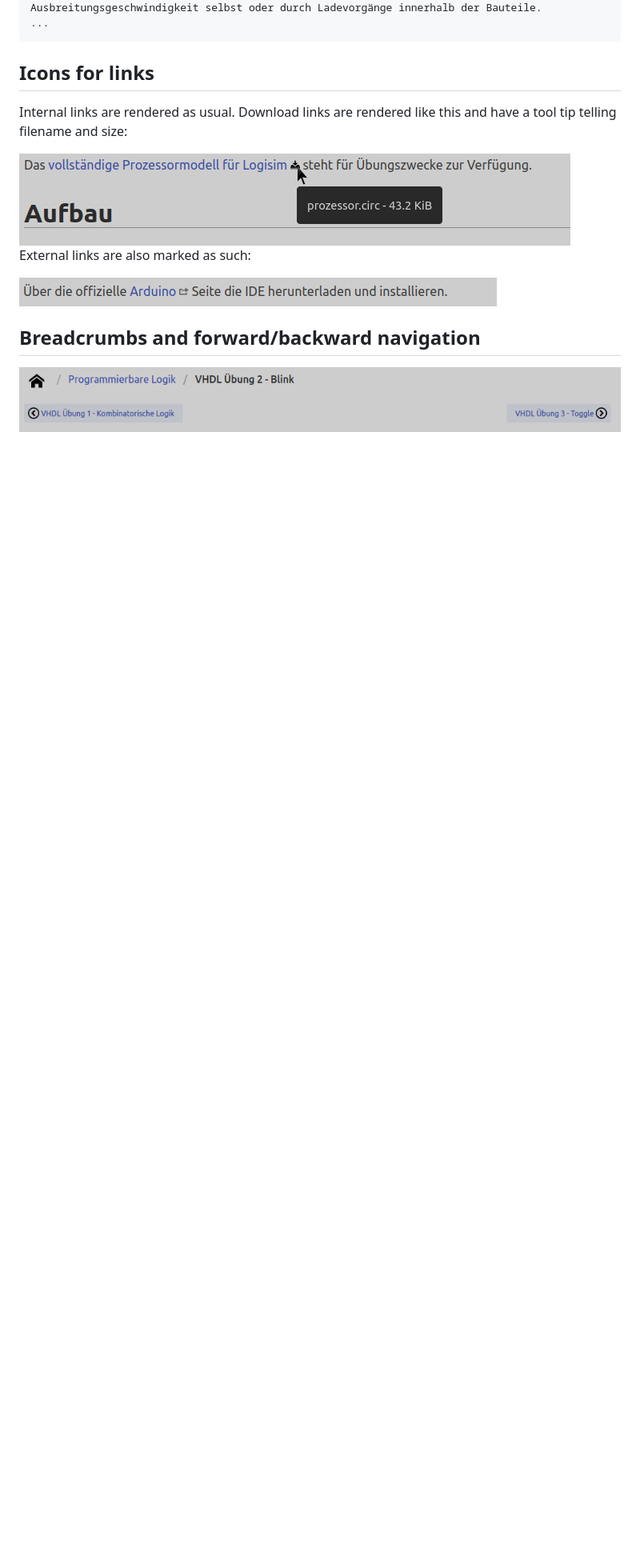
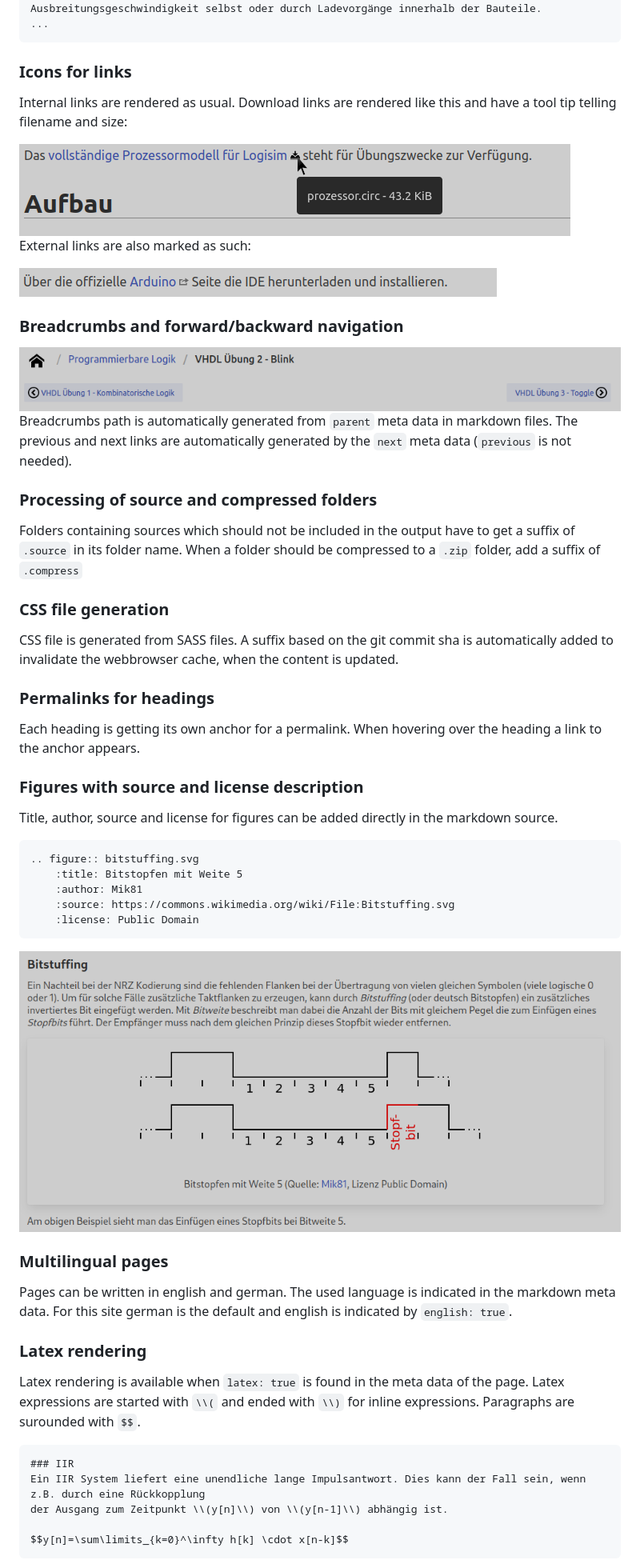
Before and after one commit to semiversus/aestatic, a Markdown page: README.md, the part around one of its changes. Shown at 80% size. Rendered like a GitHub page; pictures changed too: documentation/figure.png (added); blank space fills up the shorter version.

````diff
--- a/README.md
+++ b/README.md
@@ -18,7 +18,7 @@ Bisher wurden die Elemente der kombinatorischen Schaltnetze und der sequentielle
 ...
 ```
 
-## Icons for links
+### Icons for links
 Internal links are rendered as usual. Download links are rendered like this and have a tool tip telling filename and size:
 
 <img src='./documentation/download_link.png' style="border: 2px solid  gray; border-radius:15px">
@@ -27,7 +27,56 @@ External links are also marked as such:
 
 <img src='./documentation/external_link.png' style="border: 2px solid  gray; border-radius:15px">
 
-
-## Breadcrumbs and forward/backward navigation
+### Breadcrumbs and forward/backward navigation
 
 <img src='./documentation/navigation.png' style="border: 2px solid  gray; border-radius:15px">
+
+Breadcrumbs path is automatically generated from `parent` meta data in markdown files. The previous and next links are
+automatically generated by the `next` meta data (`previous` is not needed).
+
+### Processing of source and compressed folders
+
+Folders containing sources which should not be included in the output have to get a suffix of `.source` in its folder name.
+When a folder should be compressed to a `.zip` folder, add a suffix of `.compress`
+
+### CSS file generation
+
+CSS file is generated from SASS files. A suffix based on the git commit sha is automatically added to invalidate the
+webbrowser cache, when the content is updated.
+
+### Permalinks for headings
+
+Each heading is getting its own anchor for a permalink. When hovering over the heading a link to the anchor appears.
+
+### Figures with source and license description
+
+Title, author, source and license for figures can be added directly in the markdown source.
+
+```markdown
+.. figure:: bitstuffing.svg
+    :title: Bitstopfen mit Weite 5
+    :author: Mik81
+    :source: https://commons.wikimedia.org/wiki/File:Bitstuffing.svg
+    :license: Public Domain
+```
+
+<img src='./documentation/figure.png' style="border: 2px solid  gray; border-radius:15px">
+
+### Multilingual pages
+
+Pages can be written in english and german. The used language is indicated in the markdown meta data. For this site
+german is the default and english is indicated by `english: true`.
+
+### Latex rendering
+
+Latex rendering is available when `latex: true` is found in the meta data of the page. Latex expressions are started
+with `\\(` and ended with `\\)` for inline expressions. Paragraphs are surounded with `$$`.
+
+```markdown
+### IIR
+Ein IIR System liefert eine unendliche lange Impulsantwort. Dies kann der Fall sein, wenn z.B. durch eine Rückkopplung
+der Ausgang zum Zeitpunkt \\(y[n]\\) von \\(y[n-1]\\) abhängig ist.
+
+$$y[n]=\sum\limits_{k=0}^\infty h[k] \cdot x[n-k]$$
+```
+
````
Also changed, not shown: other parts of README.md (+3 -2 lines), documentation/latex.png (added).
